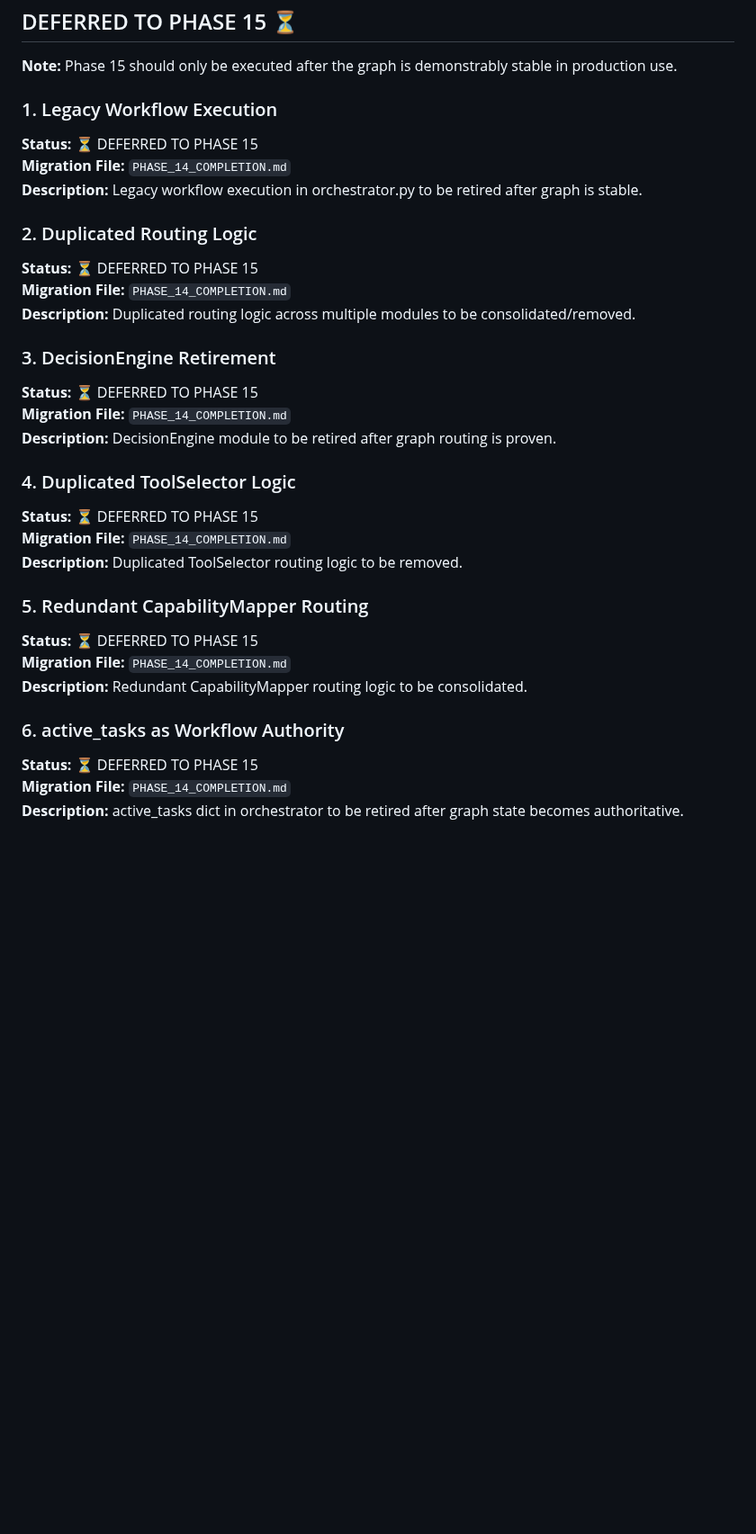
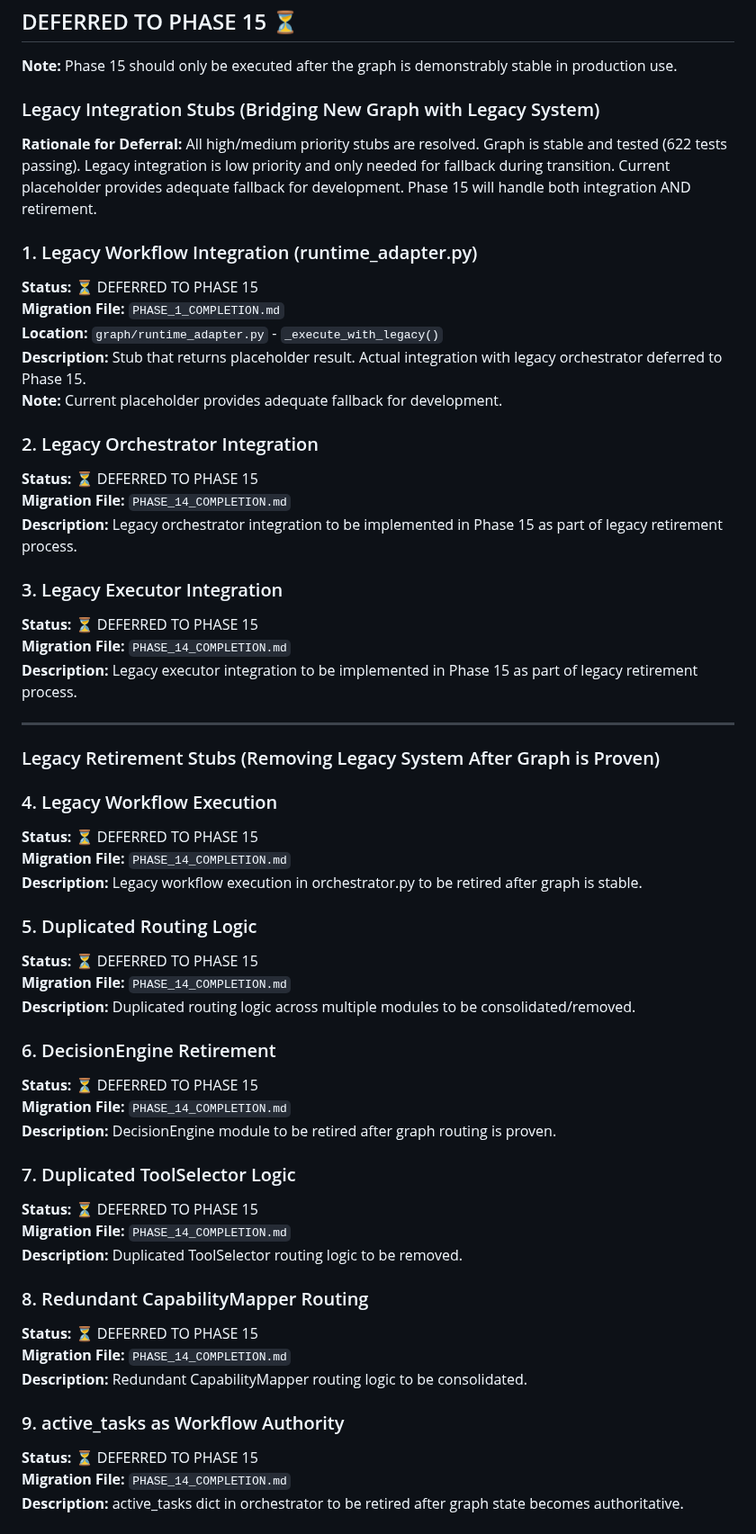
Before and after one commit to Hanan-Abbas/Operonix, a Markdown page: migration/STUB_INVENTORY.md, the part around the change. Shown at 90% size. Rendered like a GitHub page; blank space fills up the shorter version.

```diff
--- a/migration/STUB_INVENTORY.md
+++ b/migration/STUB_INVENTORY.md
@@ -191,32 +191,57 @@
 
 **Note:** Phase 15 should only be executed after the graph is demonstrably stable in production use.
 
-### 1. Legacy Workflow Execution
+### Legacy Integration Stubs (Bridging New Graph with Legacy System)
+
+**Rationale for Deferral:** All high/medium priority stubs are resolved. Graph is stable and tested (622 tests passing). Legacy integration is low priority and only needed for fallback during transition. Current placeholder provides adequate fallback for development. Phase 15 will handle both integration AND retirement.
+
+### 1. Legacy Workflow Integration (runtime_adapter.py)
+**Status:** ⏳ DEFERRED TO PHASE 15
+**Migration File:** `PHASE_1_COMPLETION.md`
+**Location:** `graph/runtime_adapter.py` - `_execute_with_legacy()`
+**Description:** Stub that returns placeholder result. Actual integration with legacy orchestrator deferred to Phase 15.
+**Note:** Current placeholder provides adequate fallback for development.
+
+### 2. Legacy Orchestrator Integration
+**Status:** ⏳ DEFERRED TO PHASE 15
+**Migration File:** `PHASE_14_COMPLETION.md`
+**Description:** Legacy orchestrator integration to be implemented in Phase 15 as part of legacy retirement process.
+
+### 3. Legacy Executor Integration
+**Status:** ⏳ DEFERRED TO PHASE 15
+**Migration File:** `PHASE_14_COMPLETION.md`
+**Description:** Legacy executor integration to be implemented in Phase 15 as part of legacy retirement process.
+
+---
+
+### Legacy Retirement Stubs (Removing Legacy System After Graph is Proven)
+
+### 4. Legacy Workflow Execution
 **Status:** ⏳ DEFERRED TO PHASE 15
 **Migration File:** `PHASE_14_COMPLETION.md`
 **Description:** Legacy workflow execution in orchestrator.py to be retired after graph is stable.
 
-### 2. Duplicated Routing Logic
+### 5. Duplicated Routing Logic
 **Status:** ⏳ DEFERRED TO PHASE 15
 **Migration File:** `PHASE_14_COMPLETION.md`
 **Description:** Duplicated routing logic across multiple modules to be consolidated/removed.
 
-### 3. DecisionEngine Retirement
+### 6. DecisionEngine Retirement
 **Status:** ⏳ DEFERRED TO PHASE 15
 **Migration File:** `PHASE_14_COMPLETION.md`
 **Description:** DecisionEngine module to be retired after graph routing is proven.
 
-### 4. Duplicated ToolSelector Logic
+### 7. Duplicated ToolSelector Logic
 **Status:** ⏳ DEFERRED TO PHASE 15
 **Migration File:** `PHASE_14_COMPLETION.md`
 **Description:** Duplicated ToolSelector routing logic to be removed.
 
-### 5. Redundant CapabilityMapper Routing
+### 8. Redundant CapabilityMapper Routing
 **Status:** ⏳ DEFERRED TO PHASE 15
 **Migration File:** `PHASE_14_COMPLETION.md`
 **Description:** Redundant CapabilityMapper routing logic to be consolidated.
 
-### 6. active_tasks as Workflow Authority
+### 9. active_tasks as Workflow Authority
 **Status:** ⏳ DEFERRED TO PHASE 15
 **Migration File:** `PHASE_14_COMPLETION.md`
 **Description:** active_tasks dict in orchestrator to be retired after graph state becomes authoritative.
```
